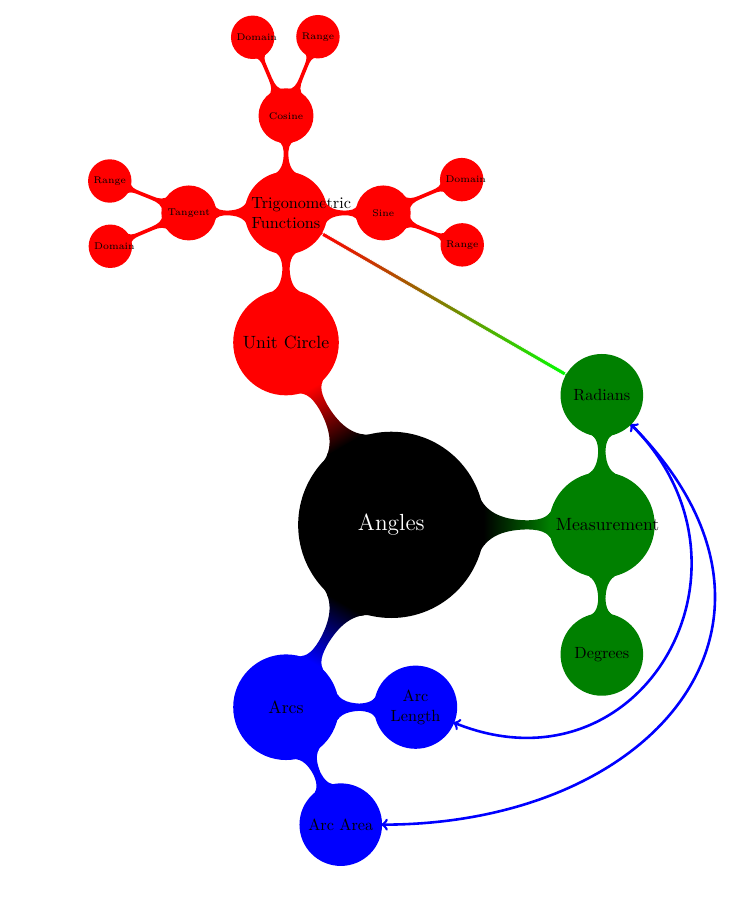
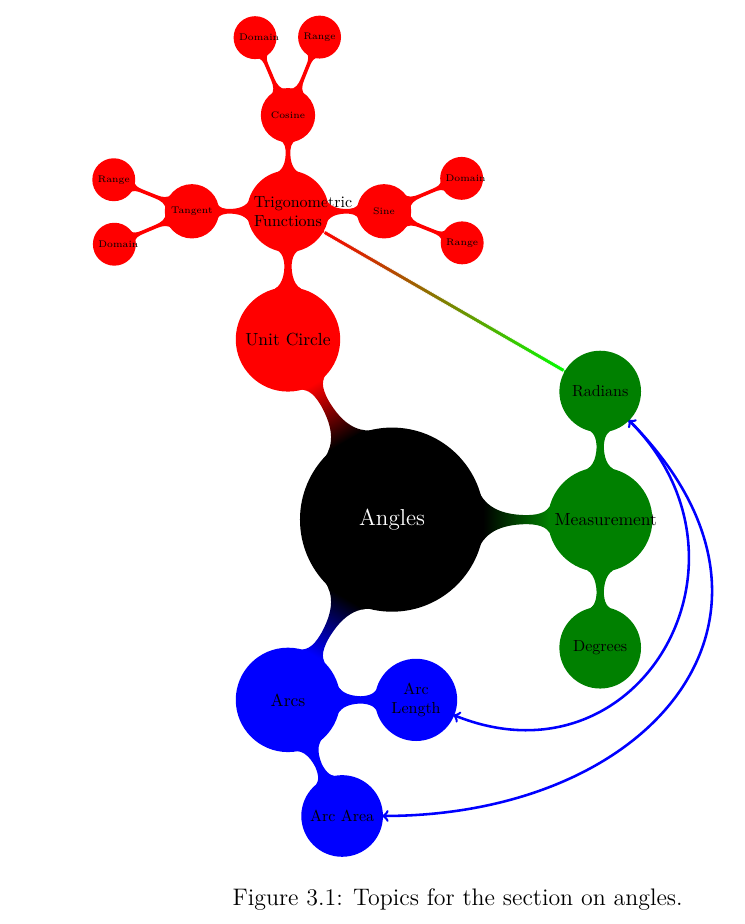
Before and after one commit to KellyBlack/Precalculus, a LaTeX thesis (labManual.tex, which reads angles/angles.tex): part of page 165 of 267, cut so that both start at the same text. Compiled offline with XeLaTeX.

Commit message:
Added a caption for the mind map on the third chapter

```diff
--- a/angles/angles.tex
+++ b/angles/angles.tex
@@ -2,7 +2,7 @@
 
 \begin{figure}[!h]
     \centering
-    \resizebox{0.87\textwidth}{!}{
+    \resizebox{0.86\textwidth}{!}{
         \begin{tikzpicture}[mindmap,
         level 1 concept/.append style={level distance=130,sibling angle=120},
         level 2 concept/.append style={level distance=80,sibling angle=120},
@@ -77,7 +77,8 @@
 
         \end{tikzpicture}
     }
-\end{figure}
+\caption{Topics for the section on angles.}
+  \end{figure}
 
 
 
```
Also changed, not shown: labManual.pdf.
